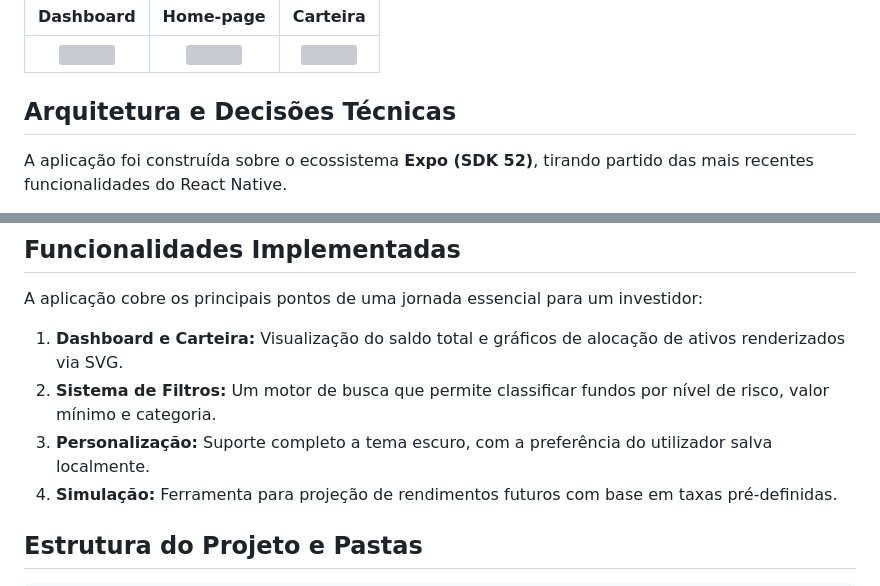
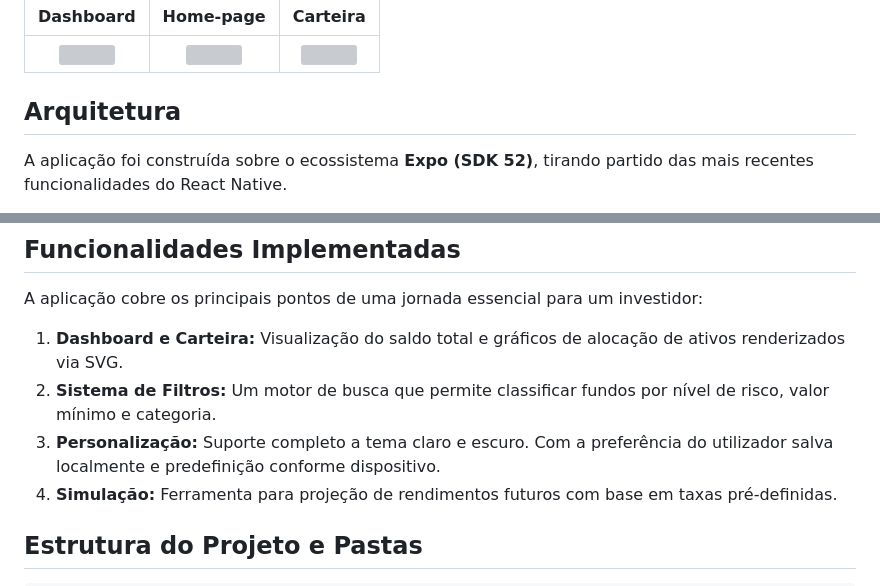
Before and after one commit to Garotos-de-programa-DEVETEEME/APP-Bancario, a Markdown page: README.md, 2 parts joined by grey strips. GitHub-like rendering; grey boxes are pictures that could not be loaded.

Commit message:
update-readme
Updated project overview and architecture sections in README.md to reflect changes in theme support and project structure.

```diff
--- a/README.md
+++ b/README.md
@@ -11,7 +11,7 @@ O **App IPSUM** é uma demonstração de uma aplicação móvel desenvolvida par
 |:---:|:---:|:---:|
 | <img src="https://github.com/rafaelbcrema/images-ipsum/blob/main/main.png?raw=true" width="200" /> | <img src="https://github.com/rafaelbcrema/images-ipsum/blob/main/home.png?raw=true" width="200" /> | <img src="https://github.com/rafaelbcrema/images-ipsum/blob/main/wallet.png?raw=true" width="200" /> |
 
-## Arquitetura e Decisões Técnicas
+## Arquitetura
 
 A aplicação foi construída sobre o ecossistema **Expo (SDK 52)**, tirando partido das mais recentes funcionalidades do React Native.
 
@@ -27,7 +27,7 @@ A aplicação cobre os principais pontos de uma jornada essencial para um invest
 
 1.  **Dashboard e Carteira:** Visualização do saldo total e gráficos de alocação de ativos renderizados via SVG.
 2.  **Sistema de Filtros:** Um motor de busca que permite classificar fundos por nível de risco, valor mínimo e categoria.
-3.  **Personalização:** Suporte completo a tema escuro, com a preferência do utilizador salva localmente.
+3.  **Personalização:** Suporte completo a tema claro e escuro. Com a preferência do utilizador salva localmente e predefinição conforme dispositivo.
 4.  **Simulação:** Ferramenta para projeção de rendimentos futuros com base em taxas pré-definidas.
 
 ## Estrutura do Projeto e Pastas
```
